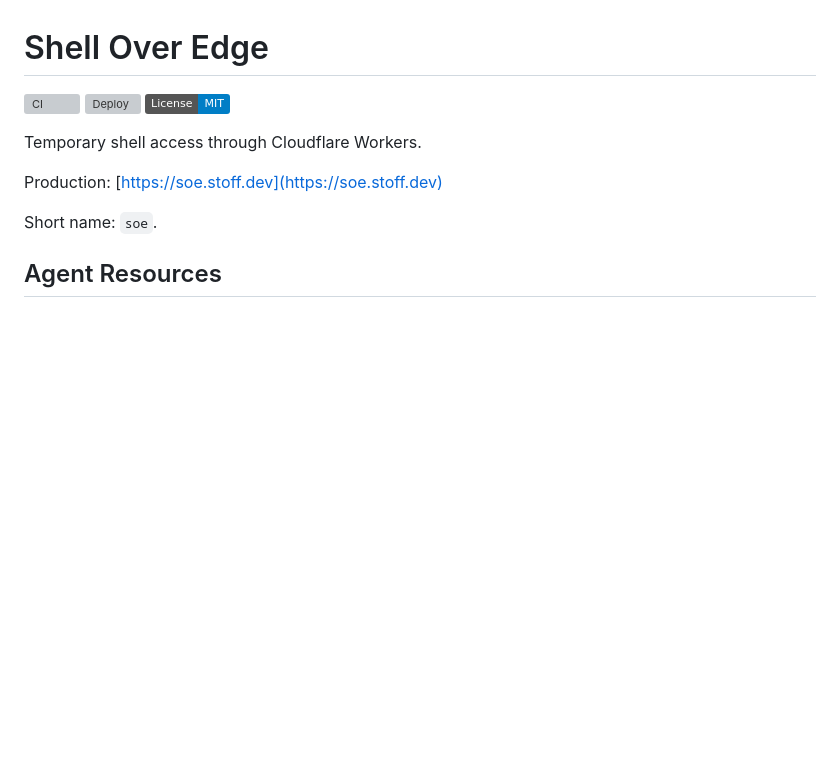
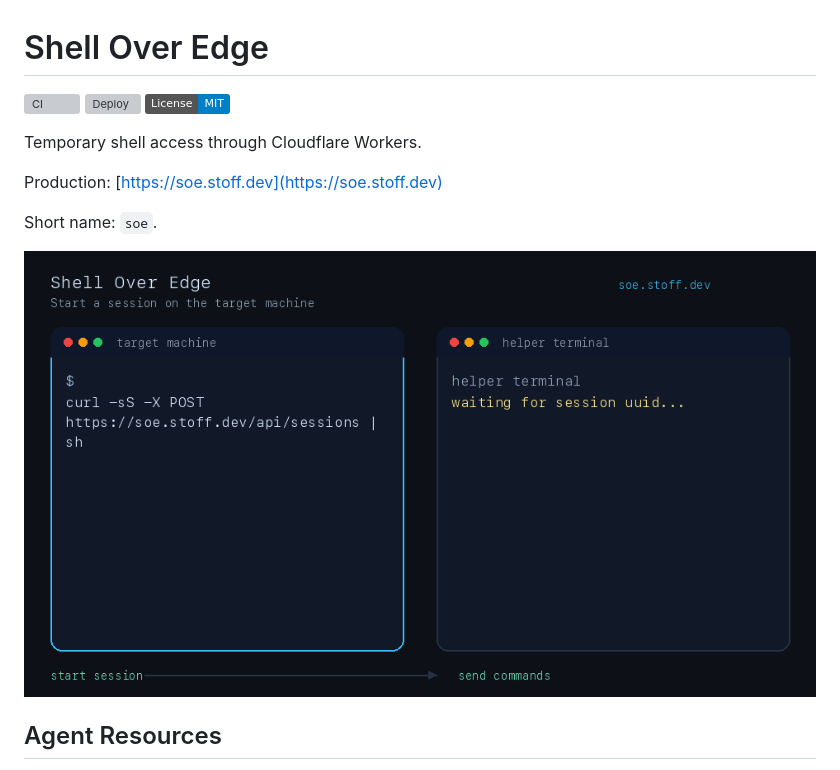
Before and after one commit to Stoffbergie/shell-over-edge, a Markdown page: README.md, the part around the change. GitHub-like rendering; pictures changed too: docs/assets/shell-over-edge-demo.gif (added); badges without logos; blank space fills up the shorter version; grey boxes are pictures that could not be loaded.

Commit message:
Add README demo recording (#16)

```diff
--- a/README.md
+++ b/README.md
@@ -9,6 +9,8 @@ Temporary shell access through Cloudflare Workers.
 Production: [https://soe.stoff.dev](https://soe.stoff.dev)
 
 Short name: `soe`.
+
+![Split-screen demo showing a Shell Over Edge session start and remote command send](docs/assets/shell-over-edge-demo.gif)
 
 ## Agent Resources
 
```
Also changed, not shown: 1 other file.
